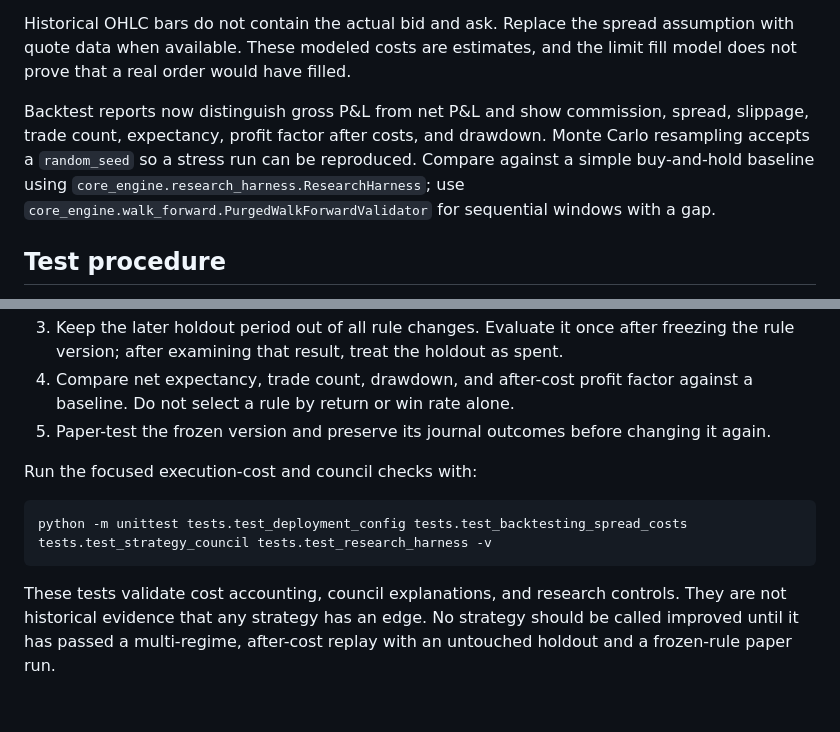
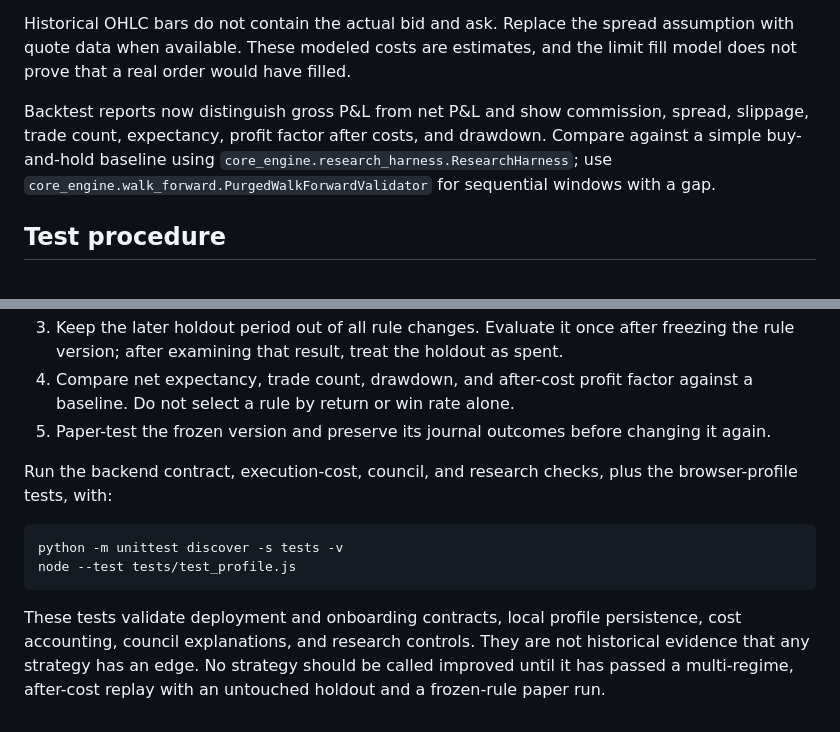
Before and after one commit to eleven-official/tradingbot, a Markdown page: STRATEGY_RESEARCH_PROTOCOL.md, 2 parts joined by grey strips. Drawn GitHub-style.

````diff
--- a/STRATEGY_RESEARCH_PROTOCOL.md
+++ b/STRATEGY_RESEARCH_PROTOCOL.md
@@ -24,7 +24,7 @@ These are example-config values; the running bot can use different settings. An
 
 Historical OHLC bars do not contain the actual bid and ask. Replace the spread assumption with quote data when available. These modeled costs are estimates, and the limit fill model does not prove that a real order would have filled.
 
-Backtest reports now distinguish gross P&L from net P&L and show commission, spread, slippage, trade count, expectancy, profit factor after costs, and drawdown. Monte Carlo resampling accepts a `random_seed` so a stress run can be reproduced. Compare against a simple buy-and-hold baseline using `core_engine.research_harness.ResearchHarness`; use `core_engine.walk_forward.PurgedWalkForwardValidator` for sequential windows with a gap.
+Backtest reports now distinguish gross P&L from net P&L and show commission, spread, slippage, trade count, expectancy, profit factor after costs, and drawdown. Compare against a simple buy-and-hold baseline using `core_engine.research_harness.ResearchHarness`; use `core_engine.walk_forward.PurgedWalkForwardValidator` for sequential windows with a gap.
 
 ## Test procedure
 
@@ -34,10 +34,11 @@ Backtest reports now distinguish gross P&L from net P&L and show commission, spr
 4. Compare net expectancy, trade count, drawdown, and after-cost profit factor against a baseline. Do not select a rule by return or win rate alone.
 5. Paper-test the frozen version and preserve its journal outcomes before changing it again.
 
-Run the focused execution-cost and council checks with:
+Run the backend contract, execution-cost, council, and research checks, plus the browser-profile tests, with:
 
 ```bash
-python -m unittest tests.test_deployment_config tests.test_backtesting_spread_costs tests.test_strategy_council tests.test_research_harness -v
+python -m unittest discover -s tests -v
+node --test tests/test_profile.js
 ```
 
-These tests validate cost accounting, council explanations, and research controls. They are not historical evidence that any strategy has an edge. No strategy should be called improved until it has passed a multi-regime, after-cost replay with an untouched holdout and a frozen-rule paper run.
+These tests validate deployment and onboarding contracts, local profile persistence, cost accounting, council explanations, and research controls. They are not historical evidence that any strategy has an edge. No strategy should be called improved until it has passed a multi-regime, after-cost replay with an untouched holdout and a frozen-rule paper run.
````
